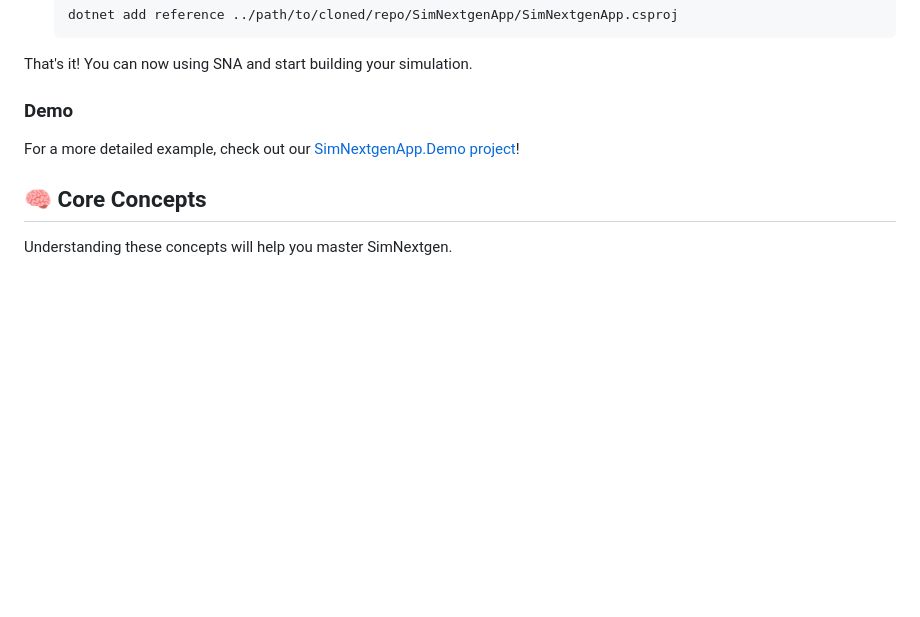
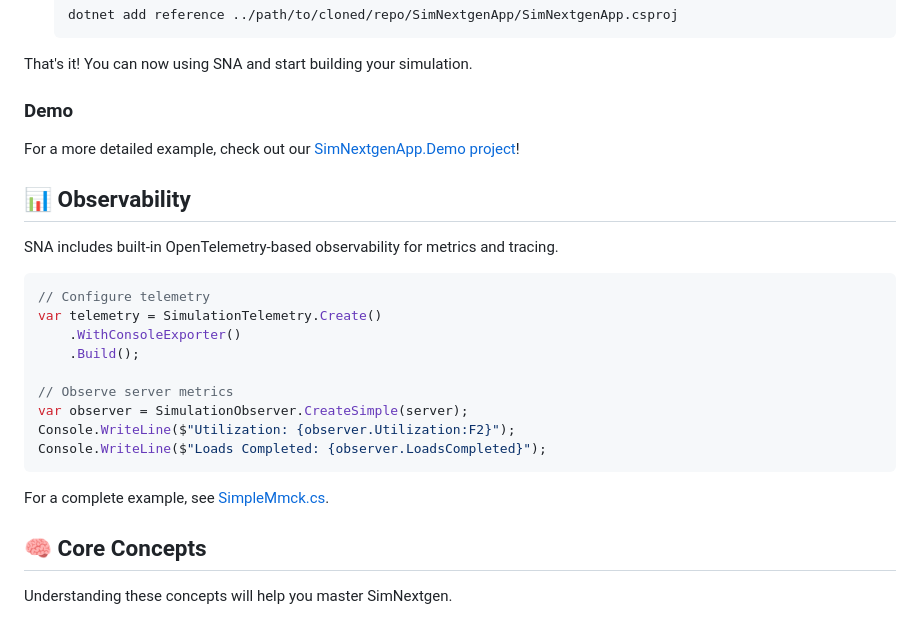
Before and after one commit to gcl-team/SNA, a Markdown page: README.md, the part around the change. GitHub-like rendering; blank space fills up the shorter version.

Commit message:
feat(observability): add OpenTelemetry-based observability section to README

````diff
--- a/README.md
+++ b/README.md
@@ -65,6 +65,24 @@ That's it! You can now using SNA and start building your simulation.
 
 For a more detailed example, check out our [SimNextgenApp.Demo project](https://github.com/gcl-team/SNA/tree/main/SimNextgenApp.Demo)!
 
+## 📊 Observability
+
+SNA includes built-in OpenTelemetry-based observability for metrics and tracing.
+
+```csharp
+// Configure telemetry
+var telemetry = SimulationTelemetry.Create()
+    .WithConsoleExporter()
+    .Build();
+
+// Observe server metrics
+var observer = SimulationObserver.CreateSimple(server);
+Console.WriteLine($"Utilization: {observer.Utilization:F2}");
+Console.WriteLine($"Loads Completed: {observer.LoadsCompleted}");
+```
+
+For a complete example, see [SimpleMmck.cs](SimNextgenApp.Demo/Scenarios/SimpleMmck.cs).
+
 ## 🧠 Core Concepts
 
 Understanding these concepts will help you master SimNextgen.
````
